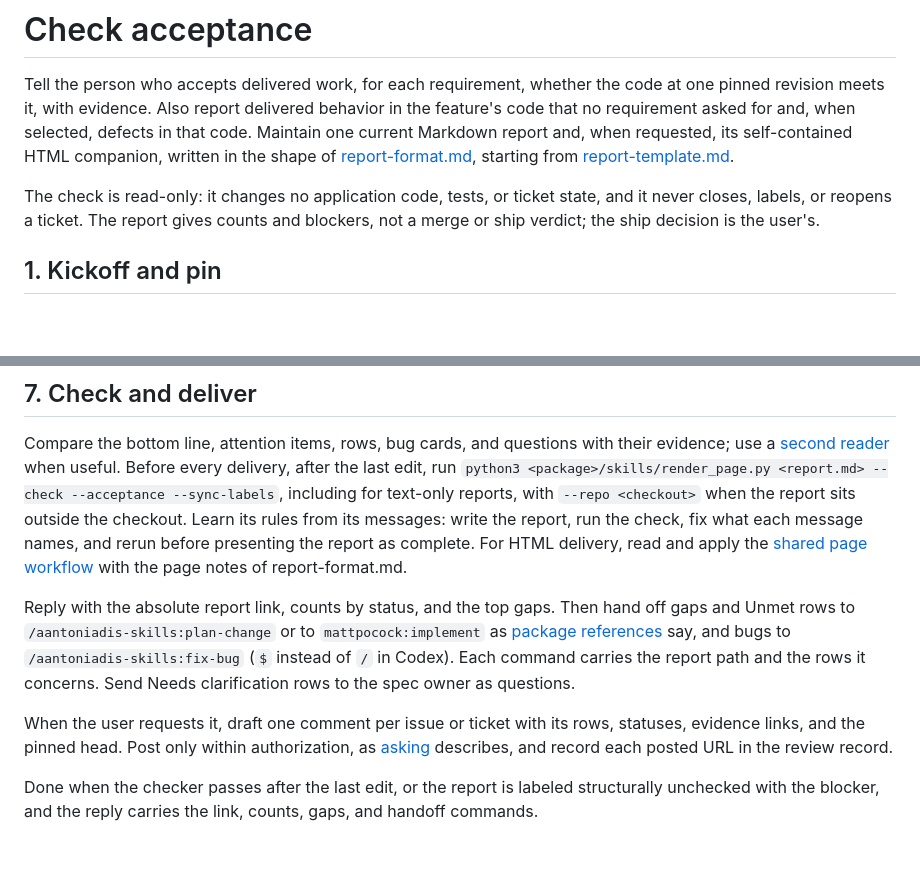
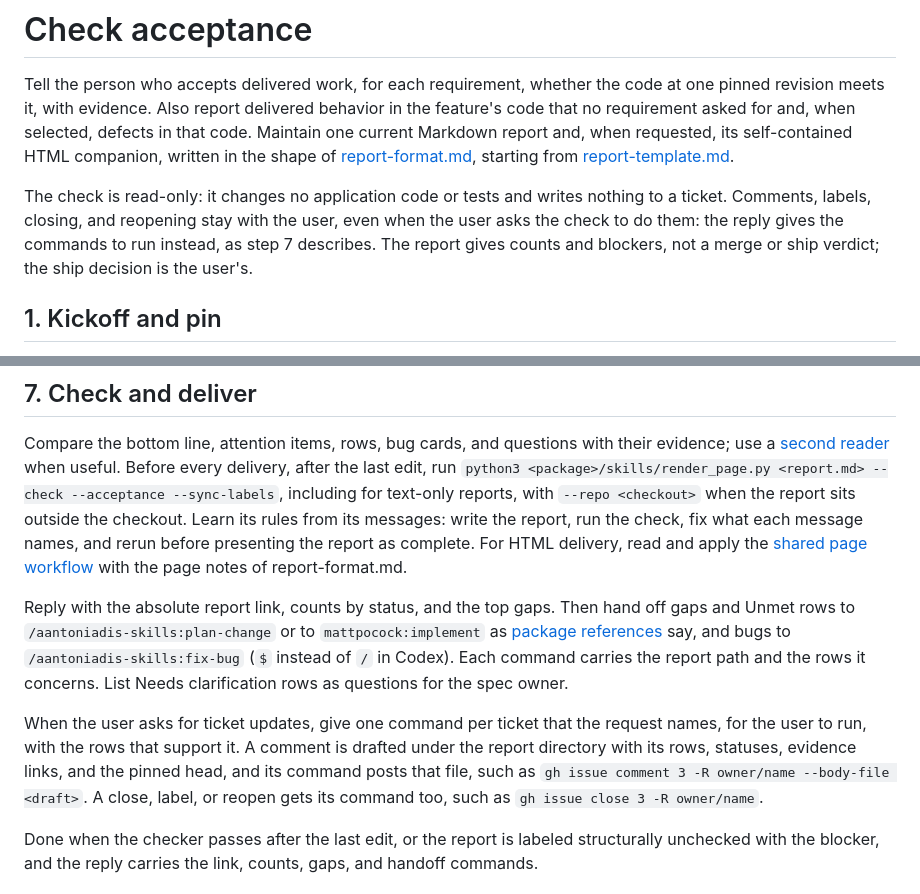
Before and after one commit to aantoniadis/skills, a Markdown page: skills/check-acceptance/SKILL.md, 2 parts joined by grey strips. GitHub-like rendering; blank space fills up the shorter version.

```diff
--- a/skills/check-acceptance/SKILL.md
+++ b/skills/check-acceptance/SKILL.md
@@ -12,7 +12,7 @@ bounded by its [evidence](../EVIDENCE.md).
 
 Tell the person who accepts delivered work, for each requirement, whether the code at one pinned revision meets it, with evidence. Also report delivered behavior in the feature's code that no requirement asked for and, when selected, defects in that code. Maintain one current Markdown report and, when requested, its self-contained HTML companion, written in the shape of [report-format.md](references/report-format.md), starting from [report-template.md](references/report-template.md).
 
-The check is read-only: it changes no application code, tests, or ticket state, and it never closes, labels, or reopens a ticket. The report gives counts and blockers, not a merge or ship verdict; the ship decision is the user's.
+The check is read-only: it changes no application code or tests and writes nothing to a ticket. Comments, labels, closing, and reopening stay with the user, even when the user asks the check to do them: the reply gives the commands to run instead, as step 7 describes. The report gives counts and blockers, not a merge or ship verdict; the ship decision is the user's.
 
 ## 1. Kickoff and pin
 
@@ -91,9 +91,9 @@ Done when every returned defect has a card and its requirement row is updated, o
 
 Compare the bottom line, attention items, rows, bug cards, and questions with their evidence; use a [second reader](../FRESH-REVIEW.md) when useful. Before every delivery, after the last edit, run `python3 <package>/skills/render_page.py <report.md> --check --acceptance --sync-labels`, including for text-only reports, with `--repo <checkout>` when the report sits outside the checkout. Learn its rules from its messages: write the report, run the check, fix what each message names, and rerun before presenting the report as complete. For HTML delivery, read and apply the [shared page workflow](../HTML-PAGES.md) with the page notes of report-format.md.
 
-Reply with the absolute report link, counts by status, and the top gaps. Then hand off gaps and Unmet rows to `/aantoniadis-skills:plan-change` or to `mattpocock:implement` as [package references](../REFERENCES.md) say, and bugs to `/aantoniadis-skills:fix-bug` (`$` instead of `/` in Codex). Each command carries the report path and the rows it concerns. Send Needs clarification rows to the spec owner as questions.
+Reply with the absolute report link, counts by status, and the top gaps. Then hand off gaps and Unmet rows to `/aantoniadis-skills:plan-change` or to `mattpocock:implement` as [package references](../REFERENCES.md) say, and bugs to `/aantoniadis-skills:fix-bug` (`$` instead of `/` in Codex). Each command carries the report path and the rows it concerns. List Needs clarification rows as questions for the spec owner.
 
-When the user requests it, draft one comment per issue or ticket with its rows, statuses, evidence links, and the pinned head. Post only within authorization, as [asking](../ASKING.md) describes, and record each posted URL in the review record.
+When the user asks for ticket updates, give one command per ticket that the request names, for the user to run, with the rows that support it. A comment is drafted under the report directory with its rows, statuses, evidence links, and the pinned head, and its command posts that file, such as `gh issue comment 3 -R owner/name --body-file <draft>`. A close, label, or reopen gets its command too, such as `gh issue close 3 -R owner/name`.
 
 Done when the checker passes after the last edit, or the report is labeled structurally unchecked with the blocker, and the reply carries the link, counts, gaps, and handoff commands.
 
```
Also changed, not shown: docs/check-acceptance.md (+6 -5 lines).
